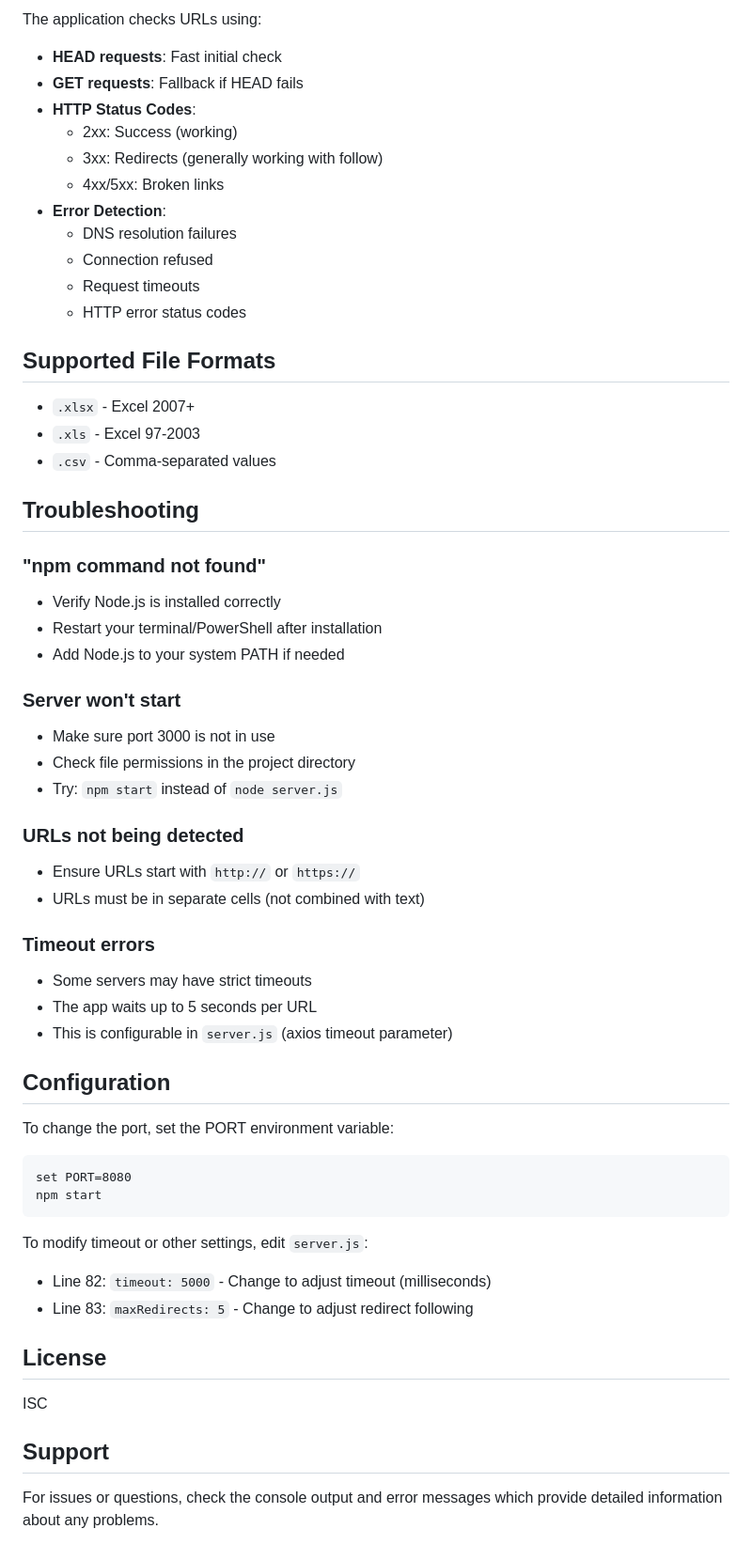
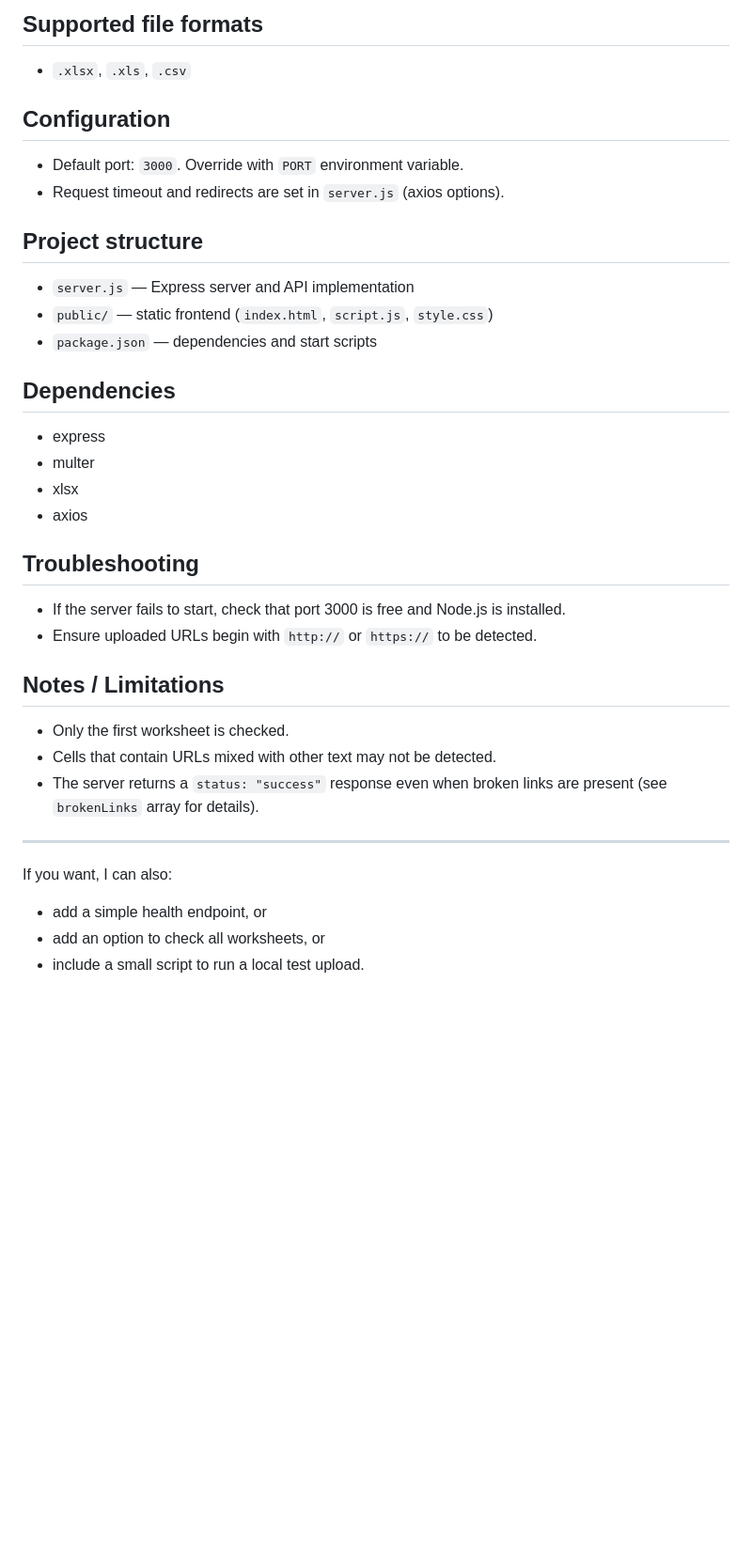
Before and after one commit to alan-noyes/miniature-sniffle, a Markdown page: README.md, the part around one of its changes. Shown at 94% size. Drawn GitHub-style; blank space fills up the shorter version.

````diff
--- a/README.md
+++ b/README.md
@@ -137,60 +137,40 @@ Accepts an Excel file and returns URL validation results.
 
-The application checks URLs using:
-- **HEAD requests**: Fast initial check
-- **GET requests**: Fallback if HEAD fails
-- **HTTP Status Codes**:
-  - 2xx: Success (working)
-  - 3xx: Redirects (generally working with follow)
-  - 4xx/5xx: Broken links
-- **Error Detection**:
-  - DNS resolution failures
-  - Connection refused
-  - Request timeouts
-  - HTTP error status codes
+## Supported file formats
 
-## Supported File Formats
+- `.xlsx`, `.xls`, `.csv`
 
-- `.xlsx` - Excel 2007+
-- `.xls` - Excel 97-2003
-- `.csv` - Comma-separated values
+## Configuration
+
+- Default port: `3000`. Override with `PORT` environment variable.
+- Request timeout and redirects are set in `server.js` (axios options).
+
+## Project structure
+
+- `server.js` — Express server and API implementation
+- `public/` — static frontend (`index.html`, `script.js`, `style.css`)
+- `package.json` — dependencies and start scripts
+
+## Dependencies
+
+- express
+- multer
+- xlsx
+- axios
 
 ## Troubleshooting
 
-### "npm command not found"
-- Verify Node.js is installed correctly
-- Restart your terminal/PowerShell after installation
-- Add Node.js to your system PATH if needed
+- If the server fails to start, check that port 3000 is free and Node.js is installed.
+- Ensure uploaded URLs begin with `http://` or `https://` to be detected.
 
-### Server won't start
-- Make sure port 3000 is not in use
-- Check file permissions in the project directory
-- Try: `npm start` instead of `node server.js`
+## Notes / Limitations
 
-### URLs not being detected
-- Ensure URLs start with `http://` or `https://`
-- URLs must be in separate cells (not combined with text)
+- Only the first worksheet is checked.
+- Cells that contain URLs mixed with other text may not be detected.
+- The server returns a `status: "success"` response even when broken links are present (see `brokenLinks` array for details).
 
-### Timeout errors
-- Some servers may have strict timeouts
-- The app waits up to 5 seconds per URL
-- This is configurable in `server.js` (axios timeout parameter)
+---
 
-## Configuration
-
-To change the port, set the PORT environment variable:
-```
-set PORT=8080
-npm start
-```
-
-To modify timeout or other settings, edit `server.js`:
-- Line 82: `timeout: 5000` - Change to adjust timeout (milliseconds)
-- Line 83: `maxRedirects: 5` - Change to adjust redirect following
-
-## License
-
-ISC
-
-## Support
-
-For issues or questions, check the console output and error messages which provide detailed information about any problems.
+If you want, I can also:
+- add a simple health endpoint, or
+- add an option to check all worksheets, or
+- include a small script to run a local test upload.
````
Also changed, not shown: other parts of README.md (+46 -46 lines).
